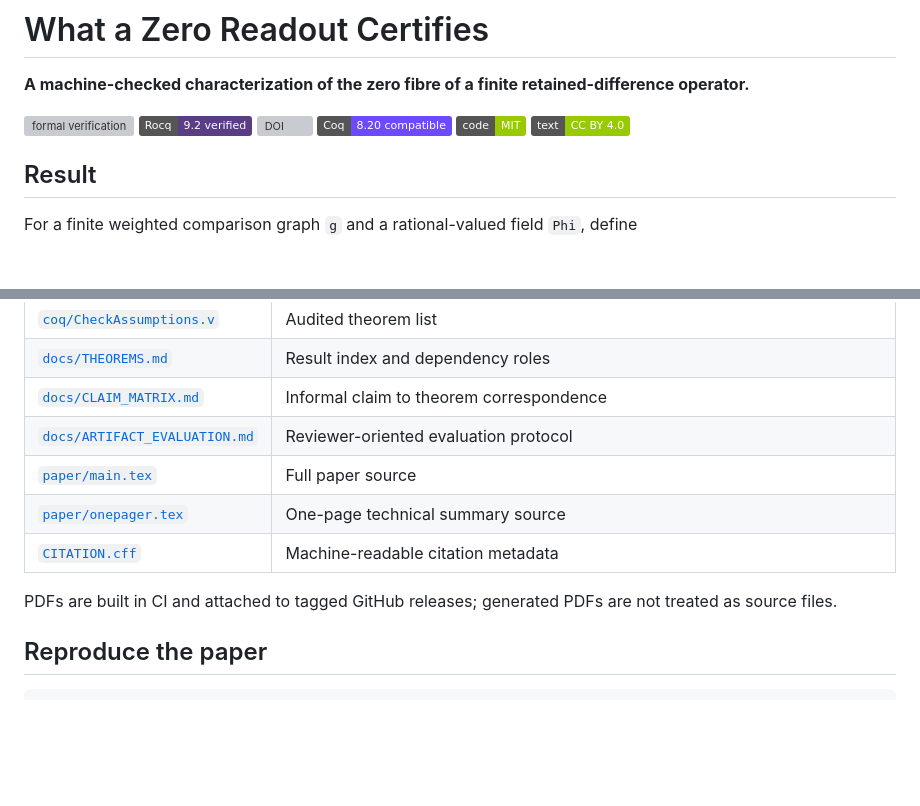
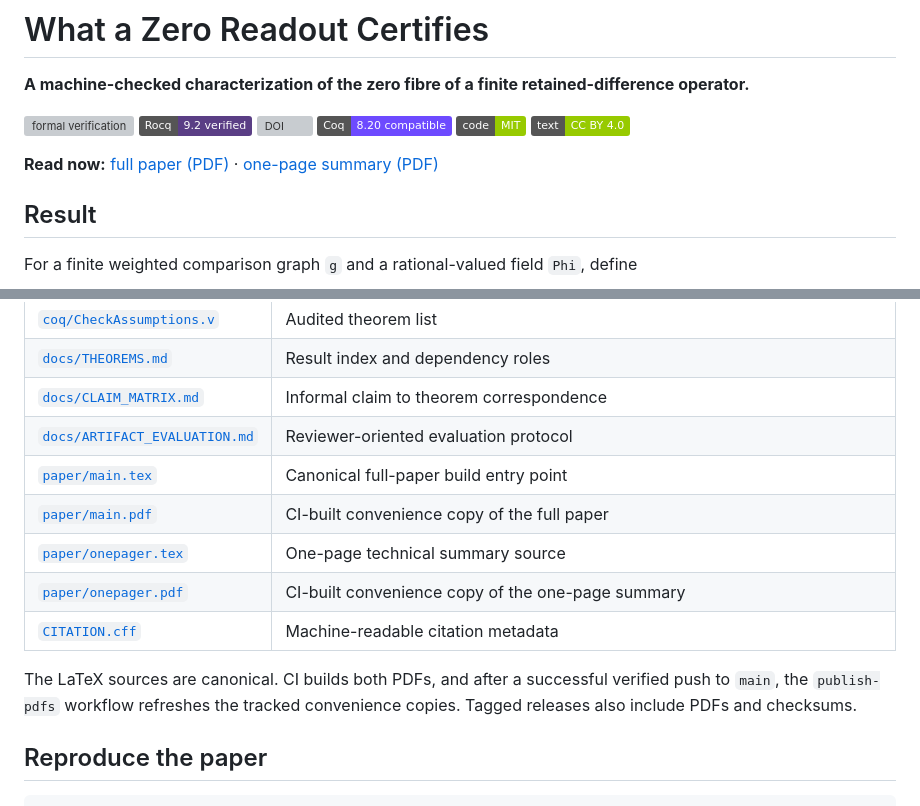
Before and after one commit to morrocwi/zero-readout-certifies, a Markdown page: README.md, 2 parts joined by grey strips. Drawn GitHub-style; badges without logos; blank space fills up the shorter version; grey boxes are pictures that could not be loaded.

Commit message:
Expose verified paper PDFs from the README

```diff
--- a/README.md
+++ b/README.md
@@ -8,6 +8,8 @@
 [![Coq](https://img.shields.io/badge/Coq-8.20%20compatible-6D4AFF)](https://coq.inria.fr/)
 [![code license](https://img.shields.io/badge/code-MIT-green)](LICENSE)
 [![text license](https://img.shields.io/badge/text-CC%20BY%204.0-green)](LICENSE-TEXT.md)
+
+**Read now:** [full paper (PDF)](paper/main.pdf) · [one-page summary (PDF)](paper/onepager.pdf)
 
 ## Result
 
@@ -76,11 +78,13 @@ See [`REPRODUCE.md`](REPRODUCE.md) for exact commands and the limits of what com
 | [`docs/THEOREMS.md`](docs/THEOREMS.md) | Result index and dependency roles |
 | [`docs/CLAIM_MATRIX.md`](docs/CLAIM_MATRIX.md) | Informal claim to theorem correspondence |
 | [`docs/ARTIFACT_EVALUATION.md`](docs/ARTIFACT_EVALUATION.md) | Reviewer-oriented evaluation protocol |
-| [`paper/main.tex`](paper/main.tex) | Full paper source |
+| [`paper/main.tex`](paper/main.tex) | Canonical full-paper build entry point |
+| [`paper/main.pdf`](paper/main.pdf) | CI-built convenience copy of the full paper |
 | [`paper/onepager.tex`](paper/onepager.tex) | One-page technical summary source |
+| [`paper/onepager.pdf`](paper/onepager.pdf) | CI-built convenience copy of the one-page summary |
 | [`CITATION.cff`](CITATION.cff) | Machine-readable citation metadata |
 
-PDFs are built in CI and attached to tagged GitHub releases; generated PDFs are not treated as source files.
+The LaTeX sources are canonical. CI builds both PDFs, and after a successful verified push to `main`, the `publish-pdfs` workflow refreshes the tracked convenience copies. Tagged releases also include PDFs and checksums.
 
 ## Reproduce the paper
 
```
